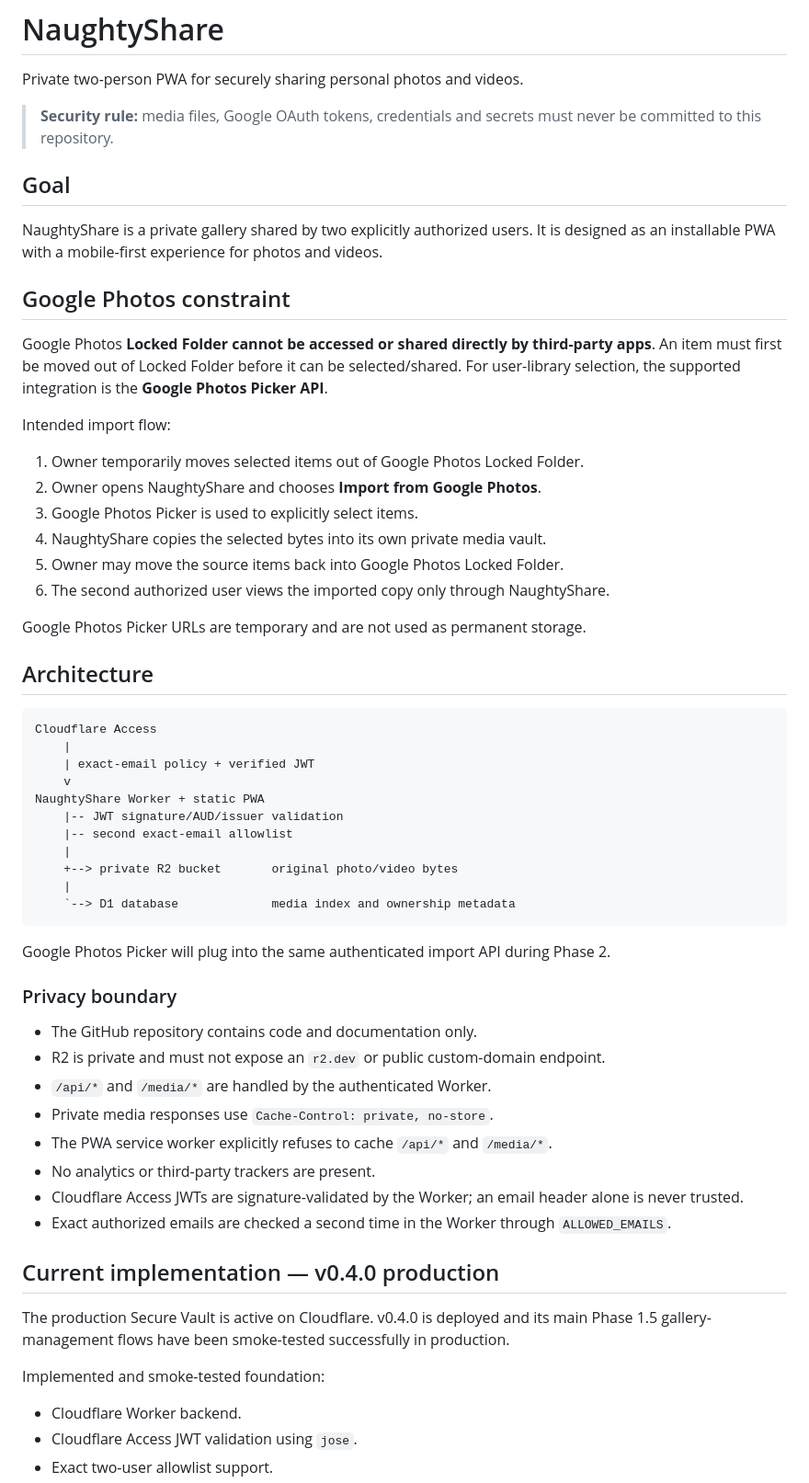
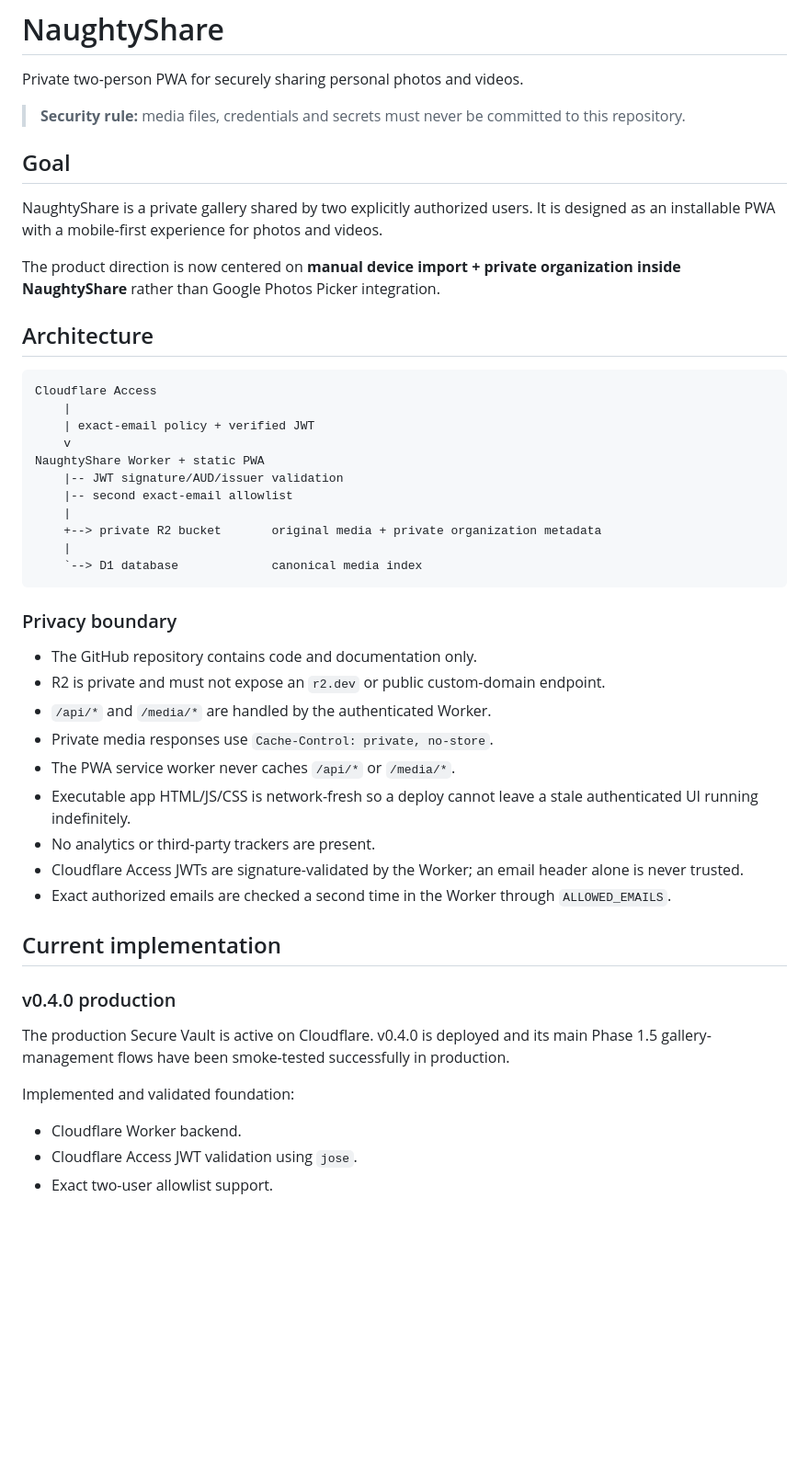
Before and after one commit to shinobione/NaughtyShare, a Markdown page: README.md, the part around one of its changes. Shown at 92% size. GitHub-like rendering; blank space fills up the shorter version.

````diff
--- a/README.md
+++ b/README.md
@@ -2,26 +2,13 @@
 
 Private two-person PWA for securely sharing personal photos and videos.
 
-> **Security rule:** media files, Google OAuth tokens, credentials and secrets must never be committed to this repository.
+> **Security rule:** media files, credentials and secrets must never be committed to this repository.
 
 ## Goal
 
 NaughtyShare is a private gallery shared by two explicitly authorized users. It is designed as an installable PWA with a mobile-first experience for photos and videos.
 
-## Google Photos constraint
-
-Google Photos **Locked Folder cannot be accessed or shared directly by third-party apps**. An item must first be moved out of Locked Folder before it can be selected/shared. For user-library selection, the supported integration is the **Google Photos Picker API**.
-
-Intended import flow:
-
-1. Owner temporarily moves selected items out of Google Photos Locked Folder.
-2. Owner opens NaughtyShare and chooses **Import from Google Photos**.
-3. Google Photos Picker is used to explicitly select items.
-4. NaughtyShare copies the selected bytes into its own private media vault.
-5. Owner may move the source items back into Google Photos Locked Folder.
-6. The second authorized user views the imported copy only through NaughtyShare.
-
-Google Photos Picker URLs are temporary and are not used as permanent storage.
+The product direction is now centered on **manual device import + private organization inside NaughtyShare** rather than Google Photos Picker integration.
 
 ## Architecture
 
@@ -34,12 +21,10 @@ NaughtyShare Worker + static PWA
     |-- JWT signature/AUD/issuer validation
     |-- second exact-email allowlist
     |
-    +--> private R2 bucket       original photo/video bytes
+    +--> private R2 bucket       original media + private organization metadata
     |
-    `--> D1 database             media index and ownership metadata
+    `--> D1 database             canonical media index
 ```
-
-Google Photos Picker will plug into the same authenticated import API during Phase 2.
 
 ### Privacy boundary
 
@@ -47,16 +32,19 @@ Google Photos Picker will plug into the same authenticated import API during Pha
 - R2 is private and must not expose an `r2.dev` or public custom-domain endpoint.
 - `/api/*` and `/media/*` are handled by the authenticated Worker.
 - Private media responses use `Cache-Control: private, no-store`.
-- The PWA service worker explicitly refuses to cache `/api/*` and `/media/*`.
+- The PWA service worker never caches `/api/*` or `/media/*`.
+- Executable app HTML/JS/CSS is network-fresh so a deploy cannot leave a stale authenticated UI running indefinitely.
 - No analytics or third-party trackers are present.
 - Cloudflare Access JWTs are signature-validated by the Worker; an email header alone is never trusted.
 - Exact authorized emails are checked a second time in the Worker through `ALLOWED_EMAILS`.
 
-## Current implementation — v0.4.0 production
+## Current implementation
+
+### v0.4.0 production
 
 The production Secure Vault is active on Cloudflare. v0.4.0 is deployed and its main Phase 1.5 gallery-management flows have been smoke-tested successfully in production.
 
-Implemented and smoke-tested foundation:
+Implemented and validated foundation:
 
 - Cloudflare Worker backend.
 - Cloudflare Access JWT validation using `jose`.
````
Also changed, not shown: other parts of README.md (+93 -63 lines).
